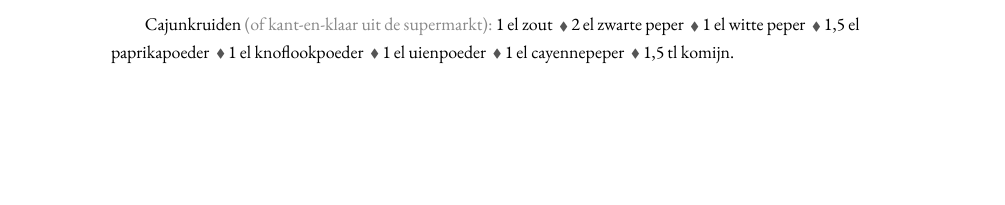
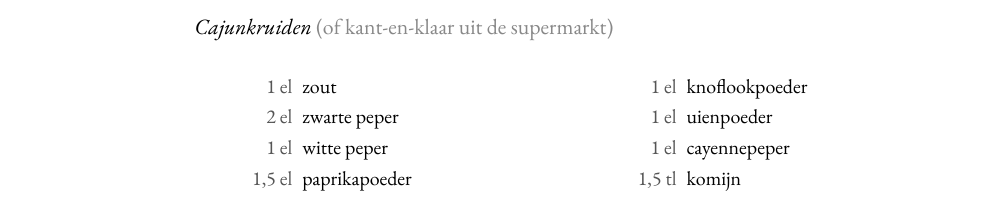
Before and after one commit to spoorcc/kookboek, a LaTeX thesis (main.tex, which reads recipes/jambalaya.tex): part of page 83 of 168 before the commit and part of page 82 of 168 after it, cut so that both start at the same text, the shorter picture padded with empty space. Compiled offline with XeLaTeX; a missing font is replaced by an installed copy or a similar font.

Commit message:
jambalaya

```diff
--- a/recipes/jambalaya.tex
+++ b/recipes/jambalaya.tex
@@ -28,3 +32,14 @@ tot een rokerig, stevig bord.
+\medskip
+\noindent\textit{Cajunkruiden {\normalfont\color{inkfaint}(of kant-en-klaar uit de supermarkt)}}
+\begin{ingredients}
+  \ing{1 el}{zout}
+  \ing{2 el}{zwarte peper}
+  \ing{1 el}{witte peper}
+  \ing{1{,}5 el}{paprikapoeder}
+  \ing{1 el}{knoflookpoeder}
+  \ing{1 el}{uienpoeder}
+  \ing{1 el}{cayennepeper}
+  \ing{1{,}5 tl}{komijn}
 \end{ingredients}
 
 \blockrule{Bereiding}
@@ -52,8 +67,4 @@ tot een rokerig, stevig bord.
   \item Roer vlak voor het serveren de lente-ui en peterselie erdoor zodat ze
         fris en groen blijven.
 \end{steps}
-
-{\footnotesize\textsc{Cajunkruiden} {\color{inkfaint}(of kant-en-klaar uit de supermarkt):}
-1\,el zout \dvd 2\,el zwarte peper \dvd 1\,el witte peper \dvd 1{,}5\,el paprikapoeder
-\dvd 1\,el knoflookpoeder \dvd 1\,el uienpoeder \dvd 1\,el cayennepeper \dvd 1{,}5\,tl komijn.}
 \end{recipe}
```
Also changed, not shown: recipes/jambalaya.tex (6 more changed lines).
